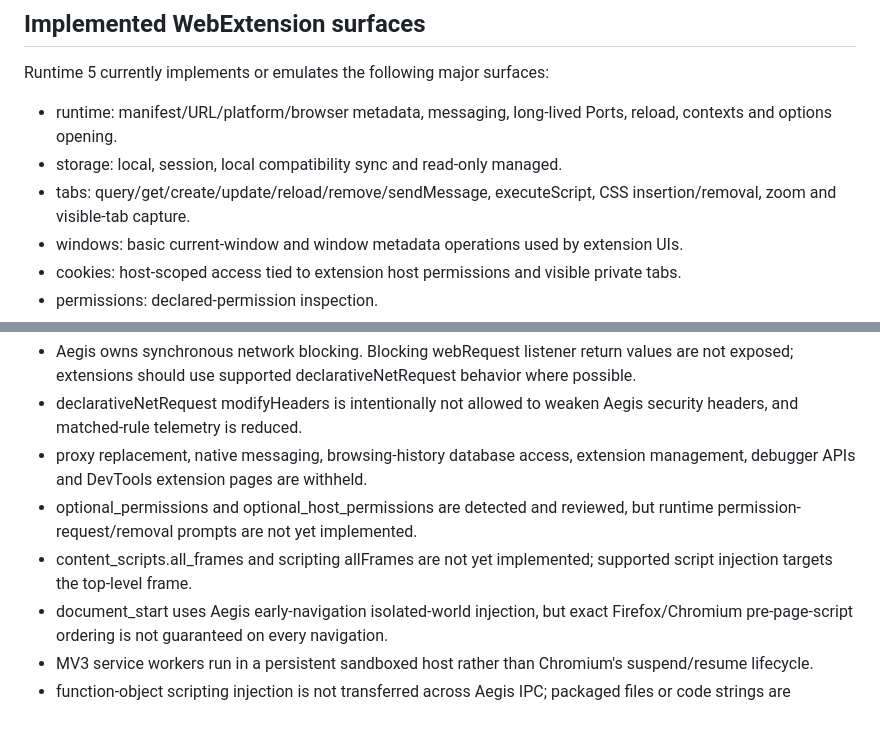
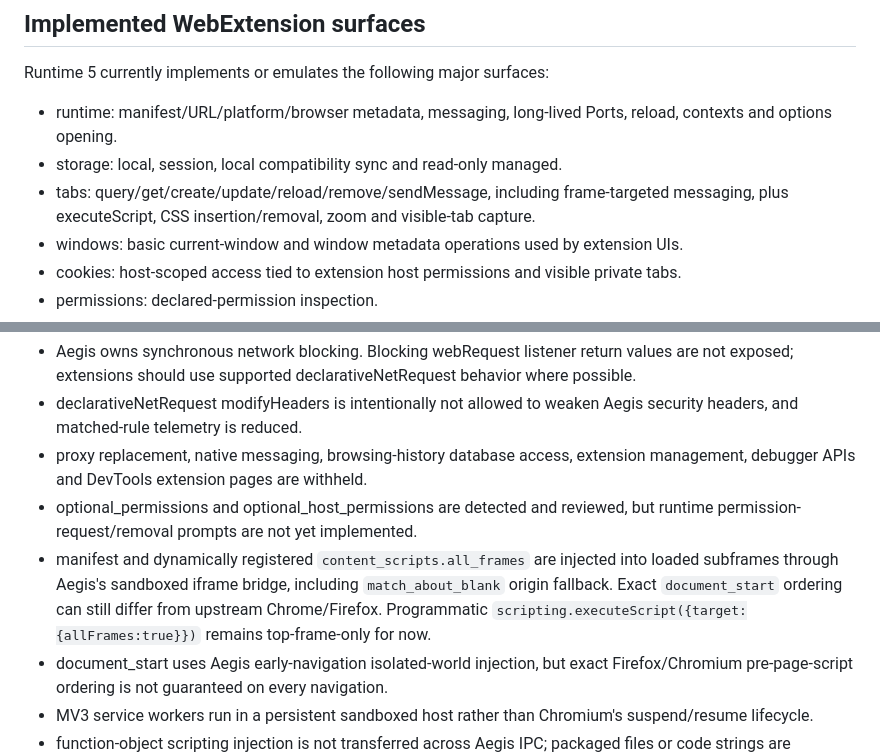
Before and after one commit to atskovski/Aegis, a Markdown page: docs/EXTENSIONS.md, 2 parts joined by grey strips. Drawn GitHub-style; blank space fills up the shorter version.

Commit message:
docs: document all-frames extension runtime support

```diff
--- a/docs/EXTENSIONS.md
+++ b/docs/EXTENSIONS.md
@@ -41,7 +41,7 @@ Runtime 5 currently implements or emulates the following major surfaces:
 
 - runtime: manifest/URL/platform/browser metadata, messaging, long-lived Ports, reload, contexts and options opening.
 - storage: local, session, local compatibility sync and read-only managed.
-- tabs: query/get/create/update/reload/remove/sendMessage, executeScript, CSS insertion/removal, zoom and visible-tab capture.
+- tabs: query/get/create/update/reload/remove/sendMessage, including frame-targeted messaging, plus executeScript, CSS insertion/removal, zoom and visible-tab capture.
 - windows: basic current-window and window metadata operations used by extension UIs.
 - cookies: host-scoped access tied to extension host permissions and visible private tabs.
 - permissions: declared-permission inspection.
@@ -66,7 +66,7 @@ Runtime 5 does not claim universal Chrome or Firefox API parity.
 - declarativeNetRequest modifyHeaders is intentionally not allowed to weaken Aegis security headers, and matched-rule telemetry is reduced.
 - proxy replacement, native messaging, browsing-history database access, extension management, debugger APIs and DevTools extension pages are withheld.
 - optional_permissions and optional_host_permissions are detected and reviewed, but runtime permission-request/removal prompts are not yet implemented.
-- content_scripts.all_frames and scripting allFrames are not yet implemented; supported script injection targets the top-level frame.
+- manifest and dynamically registered `content_scripts.all_frames` are injected into loaded subframes through Aegis's sandboxed iframe bridge, including `match_about_blank` origin fallback. Exact `document_start` ordering can still differ from upstream Chrome/Firefox. Programmatic `scripting.executeScript({target:{allFrames:true}})` remains top-frame-only for now.
 - document_start uses Aegis early-navigation isolated-world injection, but exact Firefox/Chromium pre-page-script ordering is not guaranteed on every navigation.
 - MV3 service workers run in a persistent sandboxed host rather than Chromium's suspend/resume lifecycle.
 - function-object scripting injection is not transferred across Aegis IPC; packaged files or code strings are supported.
```
